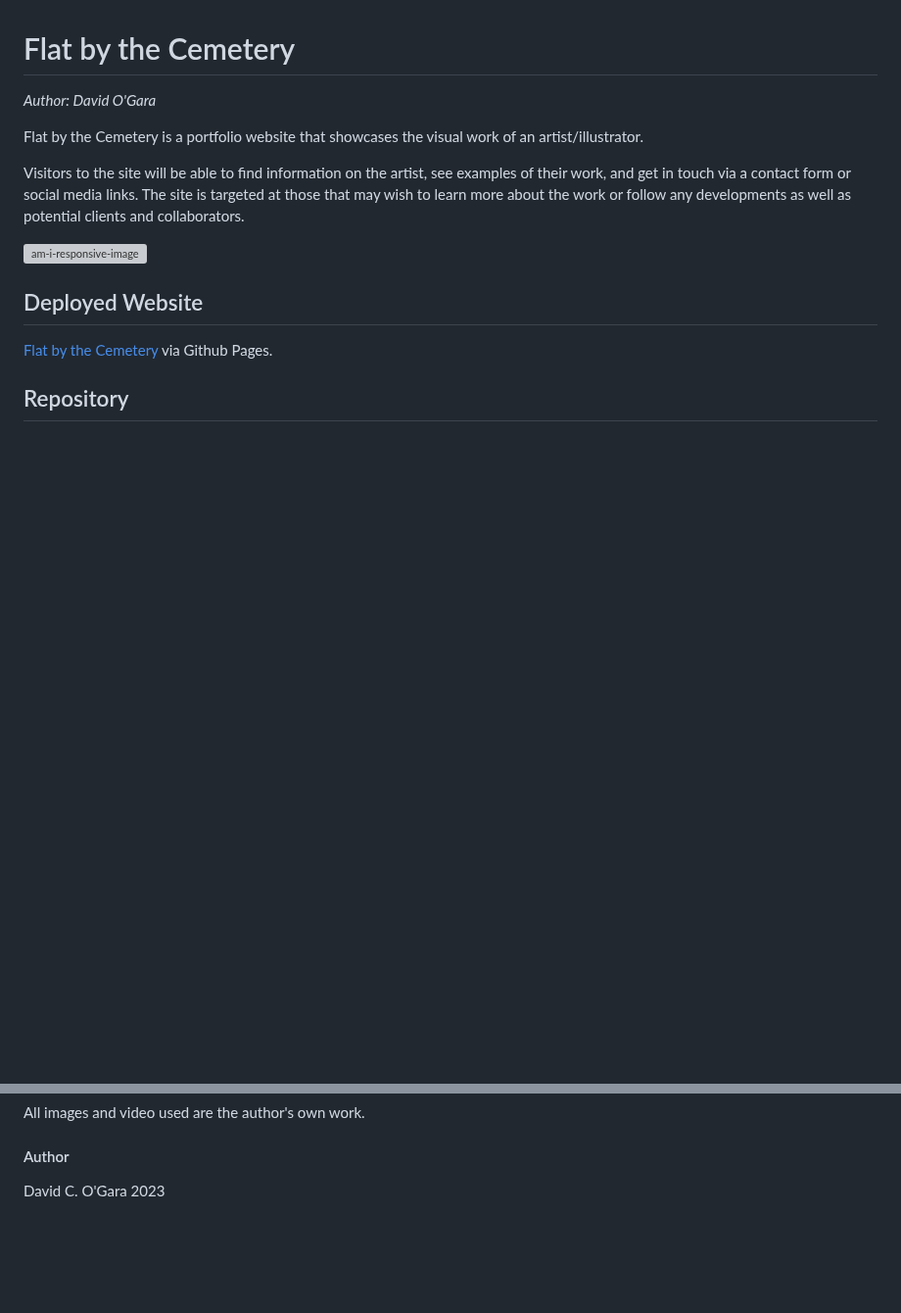
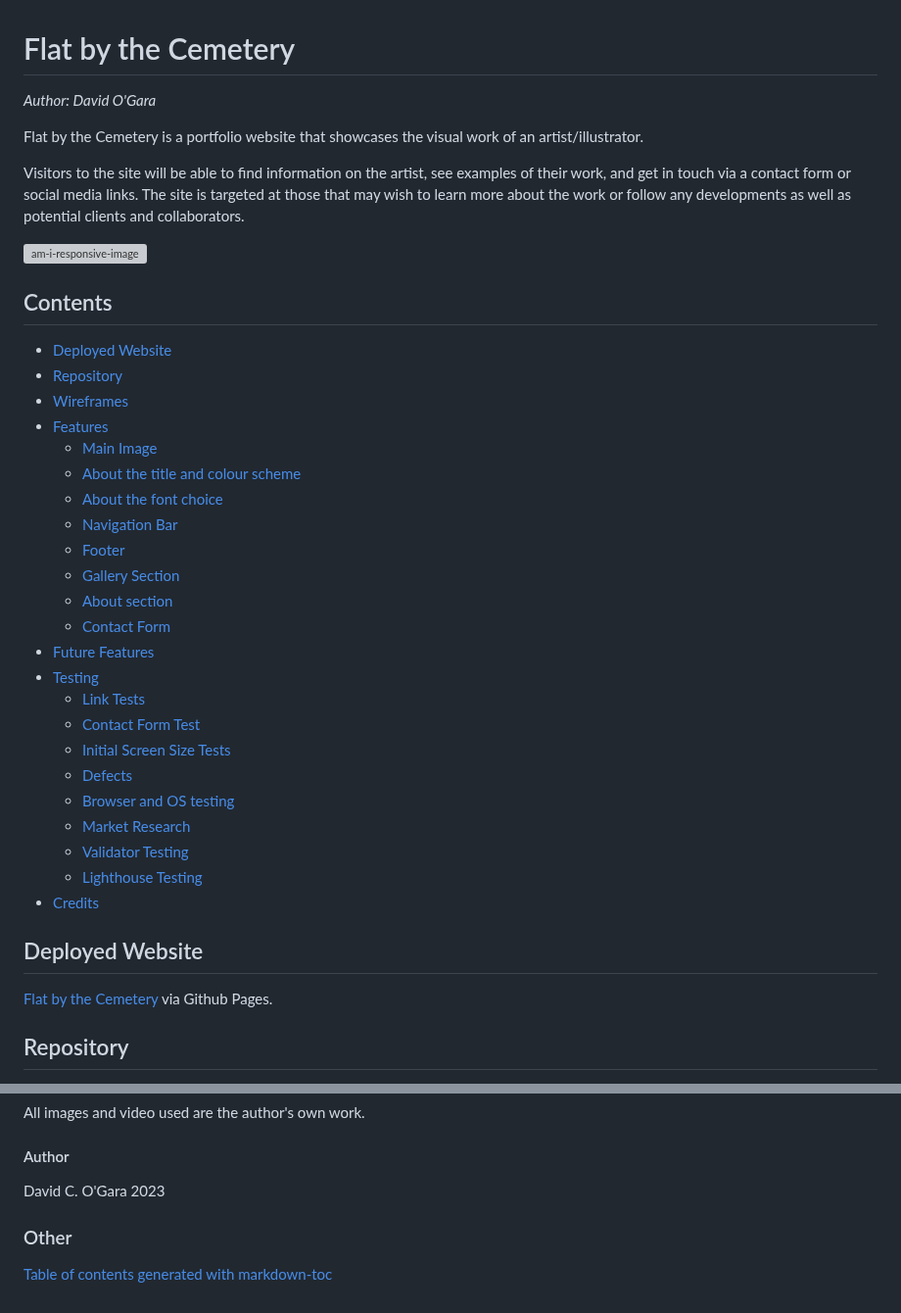
Before and after one commit to 0davidog/CI_PP1_FlatByTheCemetery, a Markdown page: README.md, 2 parts joined by grey strips. Shown at 98% size. Rendered like a GitHub page; blank space fills up the shorter version; grey boxes are pictures that could not be loaded.

Commit message:
Update README.md Add table of contents

```diff
--- a/README.md
+++ b/README.md
@@ -7,6 +7,32 @@ Flat by the Cemetery is a portfolio website that showcases the visual work of an
 Visitors to the site will be able to find information on the artist, see examples of their work, and get in touch via a contact form or social media links. The site is targeted at those that may wish to learn more about the work or follow any developments as well as potential clients and collaborators.
 
 ![am-i-responsive-image](https://github.com/0davidog/flatbythecemetery/assets/135815736/4541a755-539d-4e64-8409-3ba444810770)
+
+## Contents
+
+  - [Deployed Website](#deployed-website)
+  - [Repository](#repository)
+  - [Wireframes](#wireframes)
+  - [Features](#features)
+    + [Main Image](#main-image)
+    + [About the title and colour scheme](#about-the-title-and-colour-scheme)
+    + [About the font choice](#about-the-font-choice)
+    + [Navigation Bar](#navigation-bar)
+    + [Footer](#footer)
+    + [Gallery Section](#gallery-section)
+    + [About section](#about-section)
+    + [Contact Form](#contact-form)
+  - [Future Features](#future-features)
+  - [Testing](#testing)
+    + [Link Tests](#link-tests)
+    + [Contact Form Test](#contact-form-test)
+    + [Initial Screen Size Tests](#initial-screen-size-tests)
+    + [Defects](#defects)
+    + [Browser and OS testing](#browser-and-os-testing)
+    + [Market Research](#market-research)
+    + [Validator Testing](#validator-testing)
+    + [Lighthouse Testing](#lighthouse-testing)
+  - [Credits](#credits)
 
 ## Deployed Website
 
@@ -300,3 +326,7 @@ All images and video used are the author's own work.
 #### Author
 
 David C. O'Gara 2023
+
+### Other
+
+[Table of contents generated with markdown-toc](http://ecotrust-canada.github.io/markdown-toc/')
```
